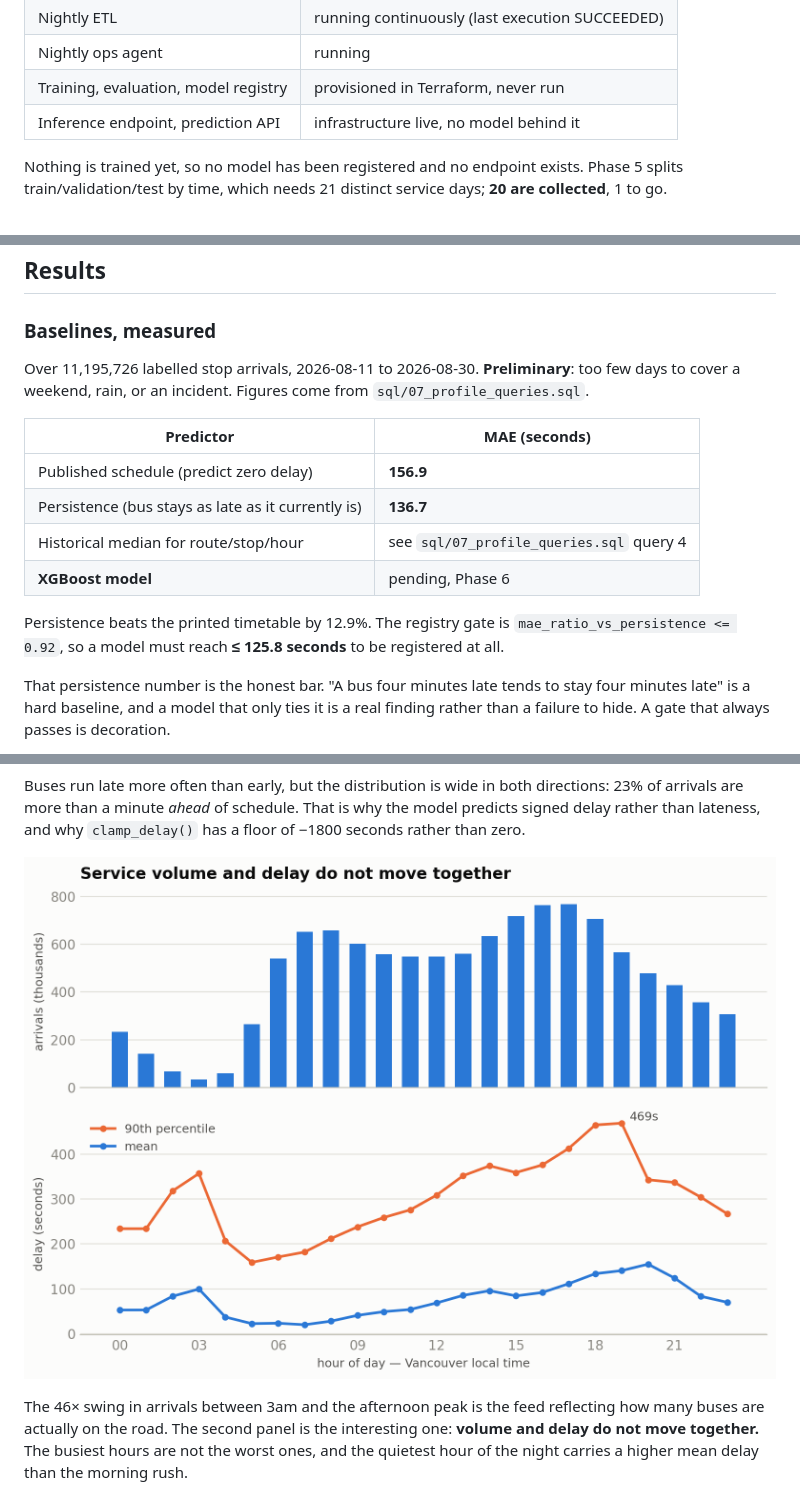
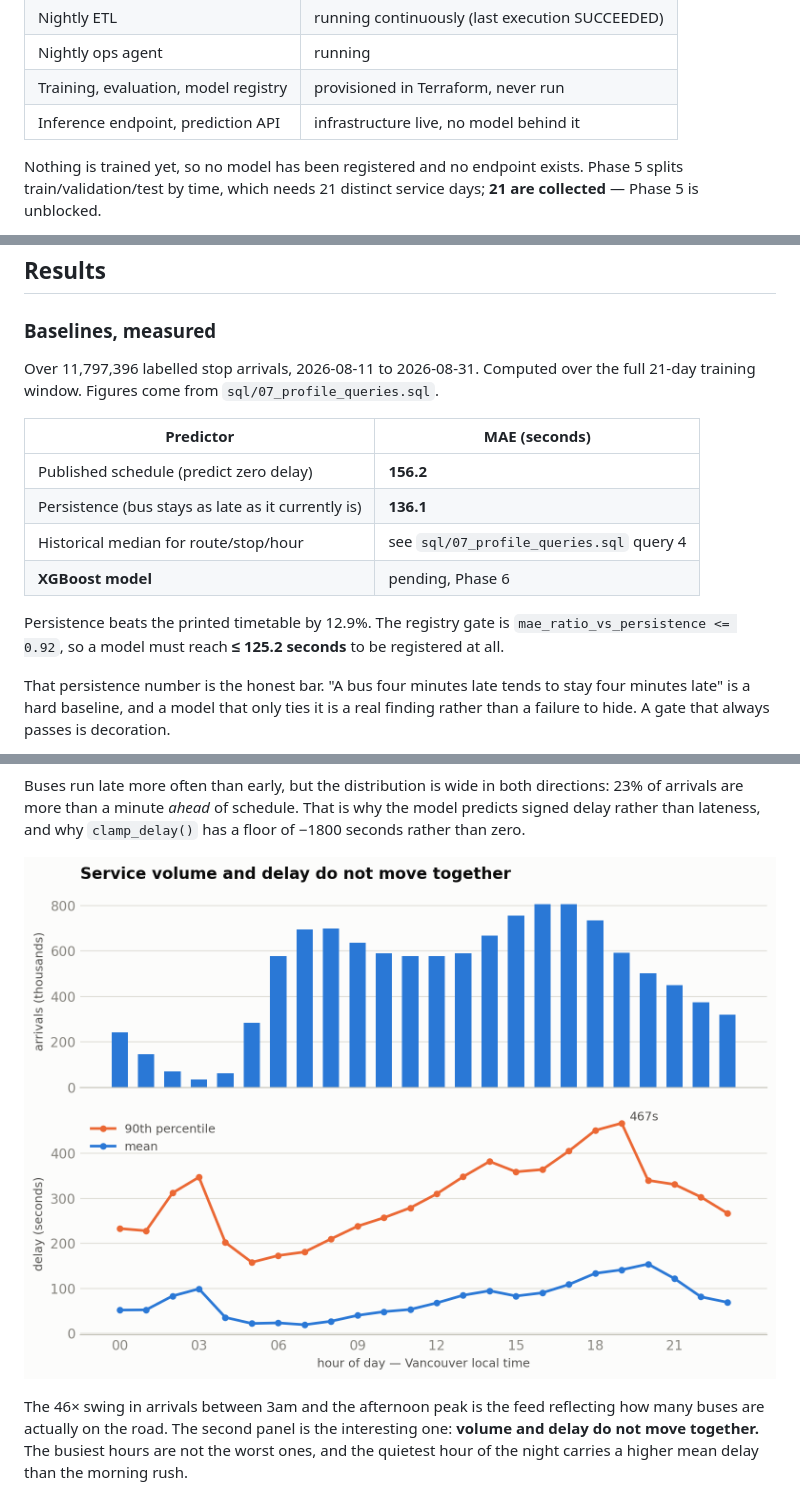
Before and after one commit to goudmani/transitpulse-bc, a Markdown page: README.md, 3 parts joined by grey strips. Rendered like a GitHub page; pictures changed too: img/hourly_profile.png.

Commit message:
docs: refresh README figures and charts (33545051306)

```diff
--- a/README.md
+++ b/README.md
@@ -21,5 +21,5 @@ its own operations report.
 | Training, evaluation, model registry | provisioned in Terraform, never run |
 | Inference endpoint, prediction API | infrastructure live, no model behind it |
 
-Nothing is trained yet, so no model has been registered and no endpoint exists. Phase 5 splits train/validation/test by time, which needs 21 distinct service days; **20 are collected**, 1 to go.
+Nothing is trained yet, so no model has been registered and no endpoint exists. Phase 5 splits train/validation/test by time, which needs 21 distinct service days; **21 are collected** — Phase 5 is unblocked.
 
@@ -41,16 +41,16 @@ Collection is deliberately paced rather than rushed. Progress: `make data`.
 ### Baselines, measured
 
 <!-- agent:baselines:begin -->
-Over 11,195,726 labelled stop arrivals, 2026-08-11 to 2026-08-30. **Preliminary**: too few days to cover a weekend, rain, or an incident. Figures come from `sql/07_profile_queries.sql`.
+Over 11,797,396 labelled stop arrivals, 2026-08-11 to 2026-08-31. Computed over the full 21-day training window. Figures come from `sql/07_profile_queries.sql`.
 
 | Predictor | MAE (seconds) |
 |---|---|
-| Published schedule (predict zero delay) | **156.9** |
-| Persistence (bus stays as late as it currently is) | **136.7** |
+| Published schedule (predict zero delay) | **156.2** |
+| Persistence (bus stays as late as it currently is) | **136.1** |
 | Historical median for route/stop/hour | see `sql/07_profile_queries.sql` query 4 |
 | **XGBoost model** | pending, Phase 6 |
 
-Persistence beats the printed timetable by 12.9%. The registry gate is `mae_ratio_vs_persistence <= 0.92`, so a model must reach **≤ 125.8 seconds** to be registered at all.
+Persistence beats the printed timetable by 12.9%. The registry gate is `mae_ratio_vs_persistence <= 0.92`, so a model must reach **≤ 125.2 seconds** to be registered at all.
 <!-- agent:baselines:end -->
 
 That persistence number is the honest bar. "A bus four minutes late tends to stay
```
Also changed, not shown: other parts of README.md (+3 -3 lines), reports/2026-09-01-docs-drift.md (added, +29 -0 lines), img/delay_distribution.png.
